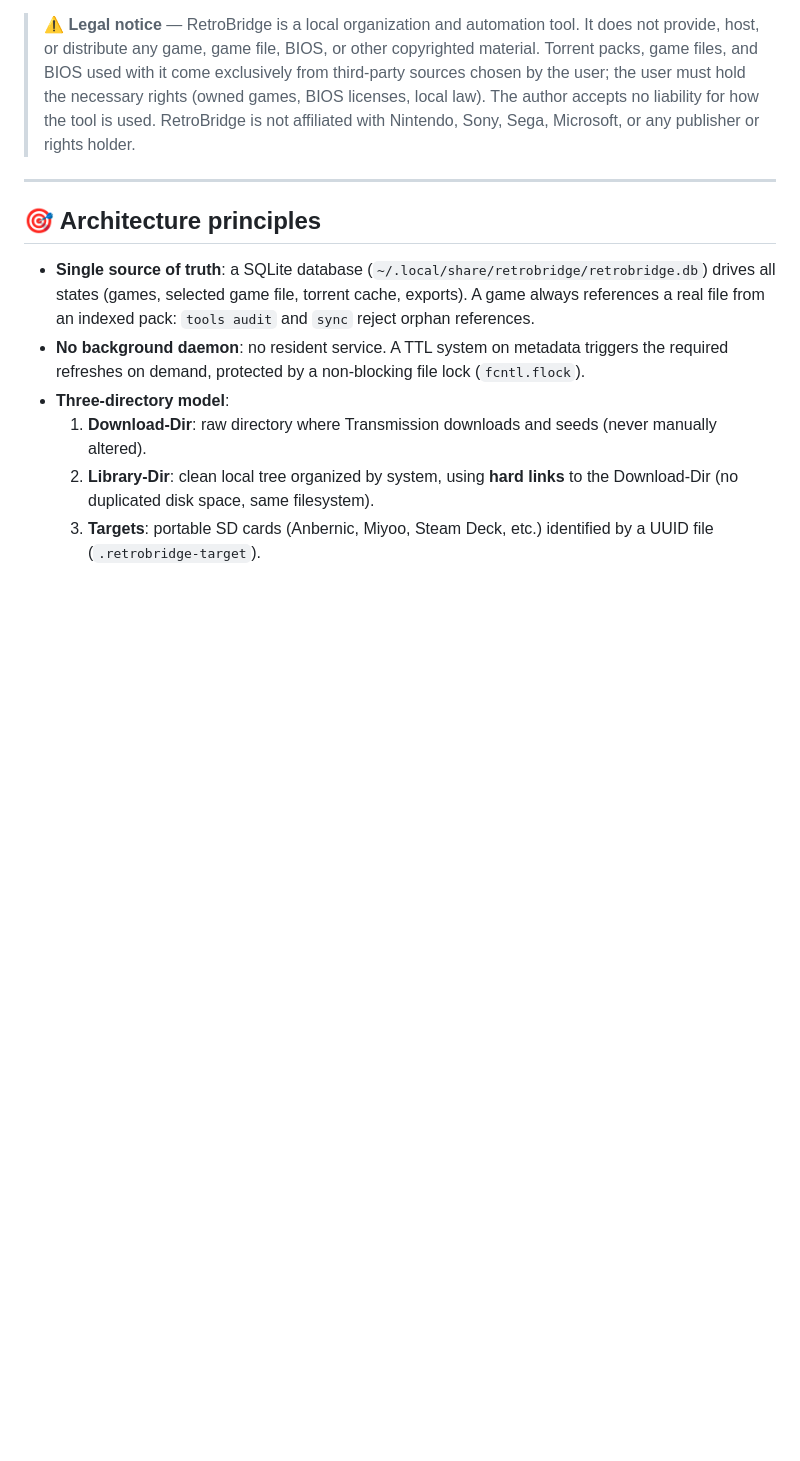
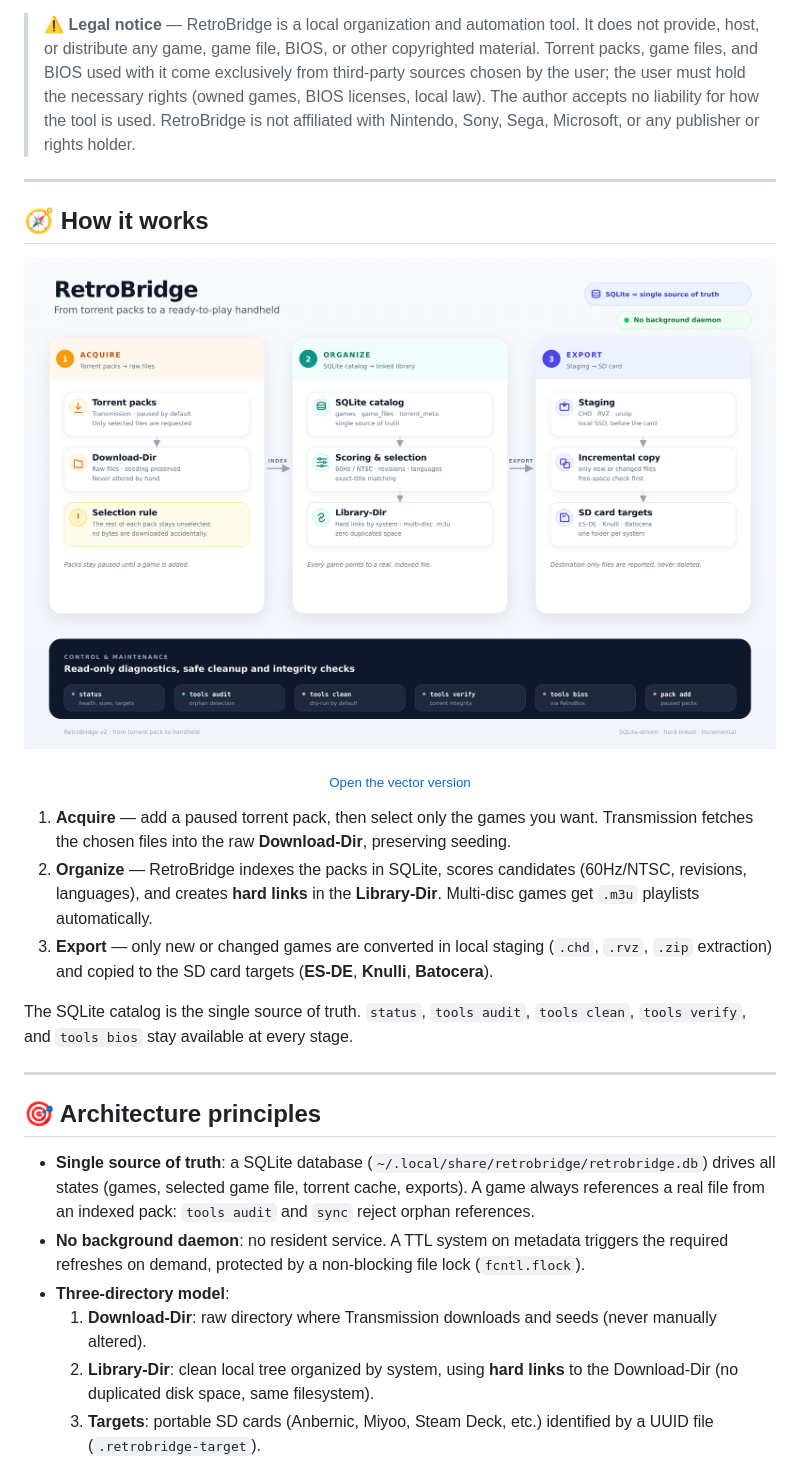
Before and after one commit to ikkan-me/retrobridge, a Markdown page: README.md, the part around one of its changes. Rendered like a GitHub page; pictures changed too: docs/retrobridge-flow.png (added); blank space fills up the shorter version.

Commit message:
docs: add pipeline diagram and status screenshot

```diff
--- a/README.md
+++ b/README.md
@@ -7,6 +7,22 @@
 RetroBridge automates the gap between raw game downloads and ready-to-play handhelds. It seamlessly links Transmission torrent packs to an organized local library via hard links, and syncs curated setups directly to your ES-DE, Knulli, or Batocera targets.
 
 > ⚠️ **Legal notice** — RetroBridge is a local organization and automation tool. It does not provide, host, or distribute any game, game file, BIOS, or other copyrighted material. Torrent packs, game files, and BIOS used with it come exclusively from third-party sources chosen by the user; the user must hold the necessary rights (owned games, BIOS licenses, local law). The author accepts no liability for how the tool is used. RetroBridge is not affiliated with Nintendo, Sony, Sega, Microsoft, or any publisher or rights holder.
+
+---
+
+## 🧭 How it works
+
+<p align="center">
+  <img src="docs/retrobridge-flow.png" alt="RetroBridge pipeline: torrent packs → Download-Dir → SQLite catalog → Library-Dir hard links → staging → SD card targets" width="100%">
+</p>
+
+<p align="center"><sub><a href="docs/retrobridge-flow.svg">Open the vector version</a></sub></p>
+
+1. **Acquire** — add a paused torrent pack, then select only the games you want. Transmission fetches the chosen files into the raw **Download-Dir**, preserving seeding.
+2. **Organize** — RetroBridge indexes the packs in SQLite, scores candidates (60Hz/NTSC, revisions, languages), and creates **hard links** in the **Library-Dir**. Multi-disc games get `.m3u` playlists automatically.
+3. **Export** — only new or changed games are converted in local staging (`.chd`, `.rvz`, `.zip` extraction) and copied to the SD card targets (**ES-DE**, **Knulli**, **Batocera**).
+
+The SQLite catalog is the single source of truth. `status`, `tools audit`, `tools clean`, `tools verify`, and `tools bios` stay available at every stage.
 
 ---
 
```
Also changed, not shown: other parts of README.md (+6 -0 lines), docs/retrobridge-status.png (added), 1 other file.
